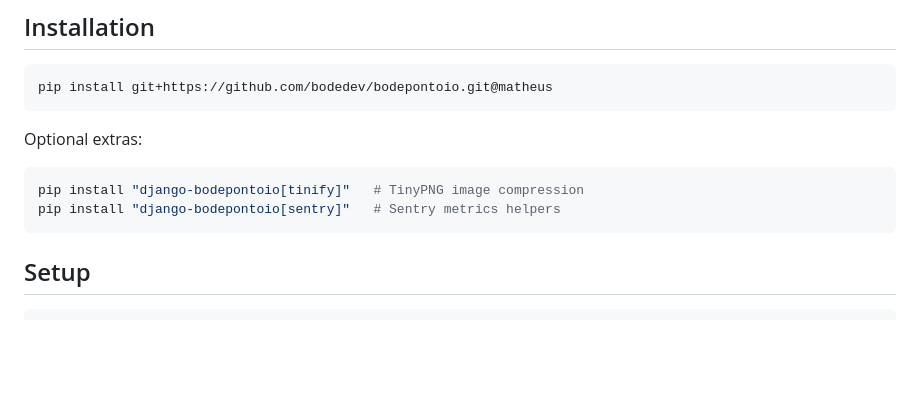
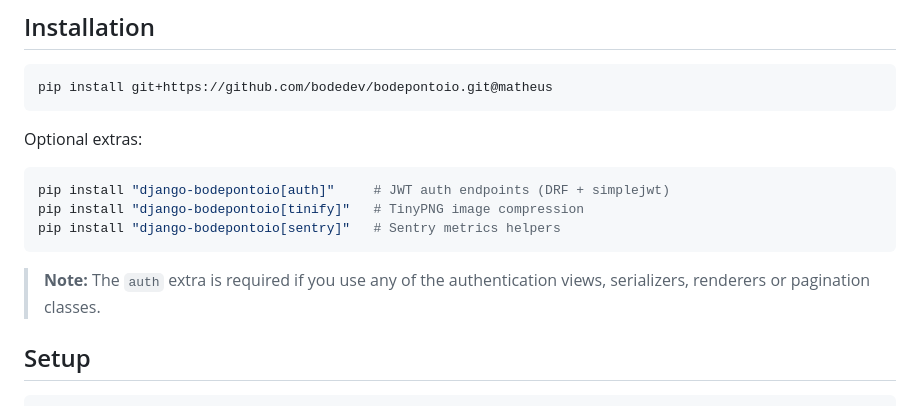
Before and after one commit to bodedev/bodepontoio, a Markdown page: README.md, the part around the change. GitHub-like rendering; blank space fills up the shorter version.

Commit message:
docs: Documenta necessidade de instalação de dependências

````diff
--- a/README.md
+++ b/README.md
@@ -25,9 +25,12 @@ pip install git+https://github.com/bodedev/bodepontoio.git@matheus
 Optional extras:
 
 ```bash
+pip install "django-bodepontoio[auth]"     # JWT auth endpoints (DRF + simplejwt)
 pip install "django-bodepontoio[tinify]"   # TinyPNG image compression
 pip install "django-bodepontoio[sentry]"   # Sentry metrics helpers
 ```
+
+> **Note:** The `auth` extra is required if you use any of the authentication views, serializers, renderers or pagination classes.
 
 ## Setup
 
````
